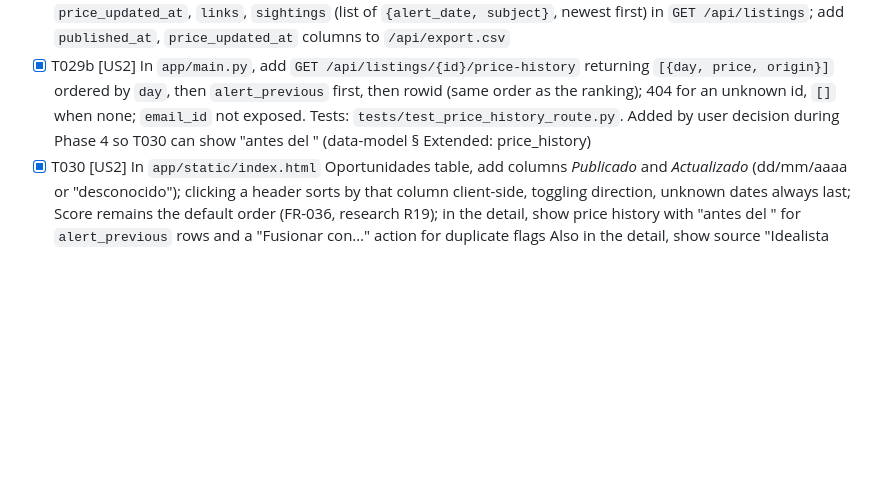
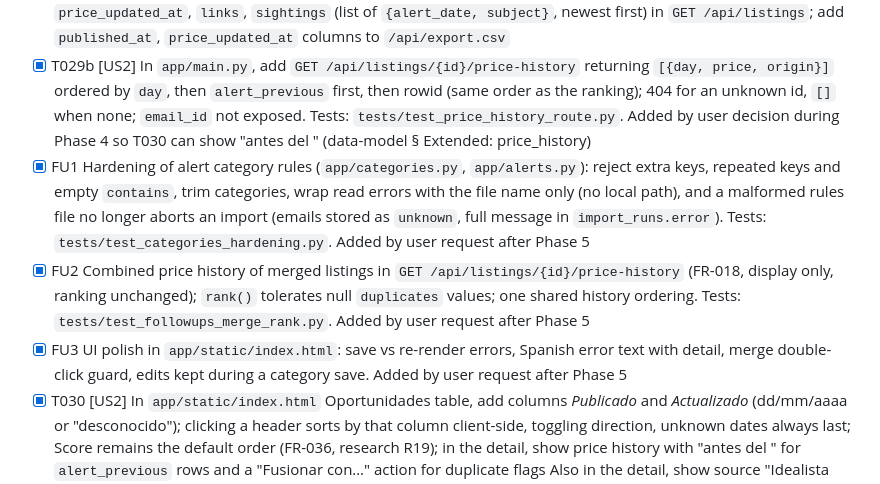
Before and after one commit to jorgevr/casa-radar, a Markdown page: specs/001-alert-email-import/tasks.md, the part around the change. Drawn GitHub-style; blank space fills up the shorter version.

Commit message:
FU1-FU3: tick (review PASS, merged)
Co-Authored-By: Claude Sonnet 5.5 <noreply@anthropic.com>

```diff
--- a/specs/001-alert-email-import/tasks.md
+++ b/specs/001-alert-email-import/tasks.md
@@ -127,6 +127,9 @@ table and history; Torrejón (112842548) shows 645.000 €, history "670.000 bef
 - [x] T028 [US2] In `app/scoring.py`, read price history ordered by `day`, then `origin='alert_previous'` first, then `rowid`; add duplicate detection per research R15 producing flag "posible duplicado de <id>" on both listings; skip listings with `merged_into` set and show their links on the target
 - [x] T029 [US2] In `app/main.py`, add `POST /api/listings/{id}/merge` (sets `merged_into`) and include `published_at`, `price_updated_at`, `links`, `sightings` (list of `{alert_date, subject}`, newest first) in `GET /api/listings`; add `published_at`, `price_updated_at` columns to `/api/export.csv`
 - [x] T029b [US2] In `app/main.py`, add `GET /api/listings/{id}/price-history` returning `[{day, price, origin}]` ordered by `day`, then `alert_previous` first, then rowid (same order as the ranking); 404 for an unknown id, `[]` when none; `email_id` not exposed. Tests: `tests/test_price_history_route.py`. Added by user decision during Phase 4 so T030 can show "antes del <fecha>" (data-model § Extended: price_history)
+- [x] FU1 Hardening of alert category rules (`app/categories.py`, `app/alerts.py`): reject extra keys, repeated keys and empty `contains`, trim categories, wrap read errors with the file name only (no local path), and a malformed rules file no longer aborts an import (emails stored as `unknown`, full message in `import_runs.error`). Tests: `tests/test_categories_hardening.py`. Added by user request after Phase 5
+- [x] FU2 Combined price history of merged listings in `GET /api/listings/{id}/price-history` (FR-018, display only, ranking unchanged); `rank()` tolerates null `duplicates` values; one shared history ordering. Tests: `tests/test_followups_merge_rank.py`. Added by user request after Phase 5
+- [x] FU3 UI polish in `app/static/index.html`: save vs re-render errors, Spanish error text with detail, merge double-click guard, edits kept during a category save. Added by user request after Phase 5
 - [x] T030 [US2] In `app/static/index.html` Oportunidades table, add columns *Publicado* and *Actualizado* (dd/mm/aaaa or "desconocido"); clicking a header sorts by that column client-side, toggling direction, unknown dates always last; Score remains the default order (FR-036, research R19); in the detail, show price history with "antes del <fecha>" for `alert_previous` rows and a "Fusionar con…" action for duplicate flags Also in the detail, show source "Idealista (email de alerta)" and the email date(s) and subject(s) from `sightings` (US1-4, moved from T021).
 
 #### FR-019 "no longer available" and relisted (IDs appended to keep earlier IDs stable)
```
